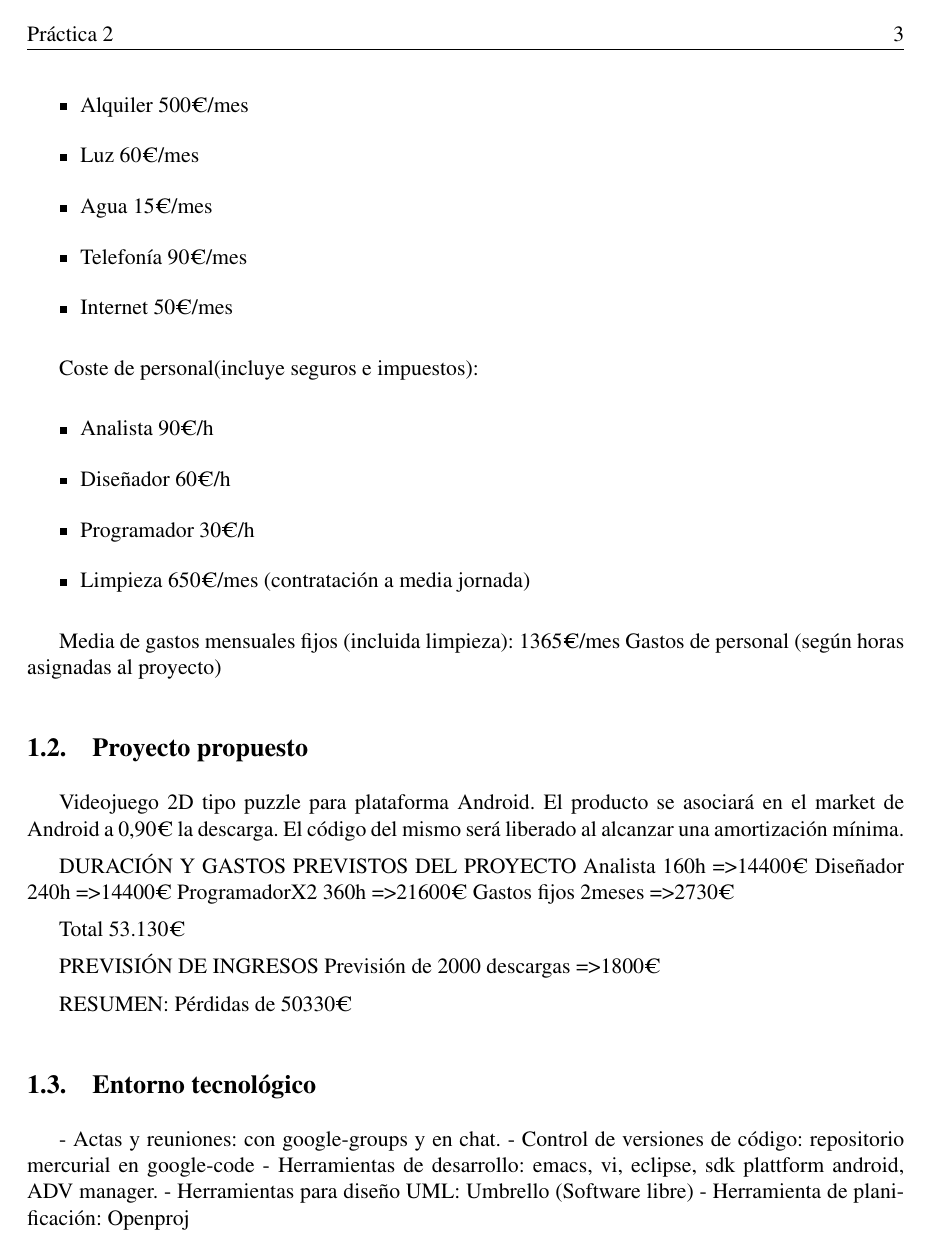
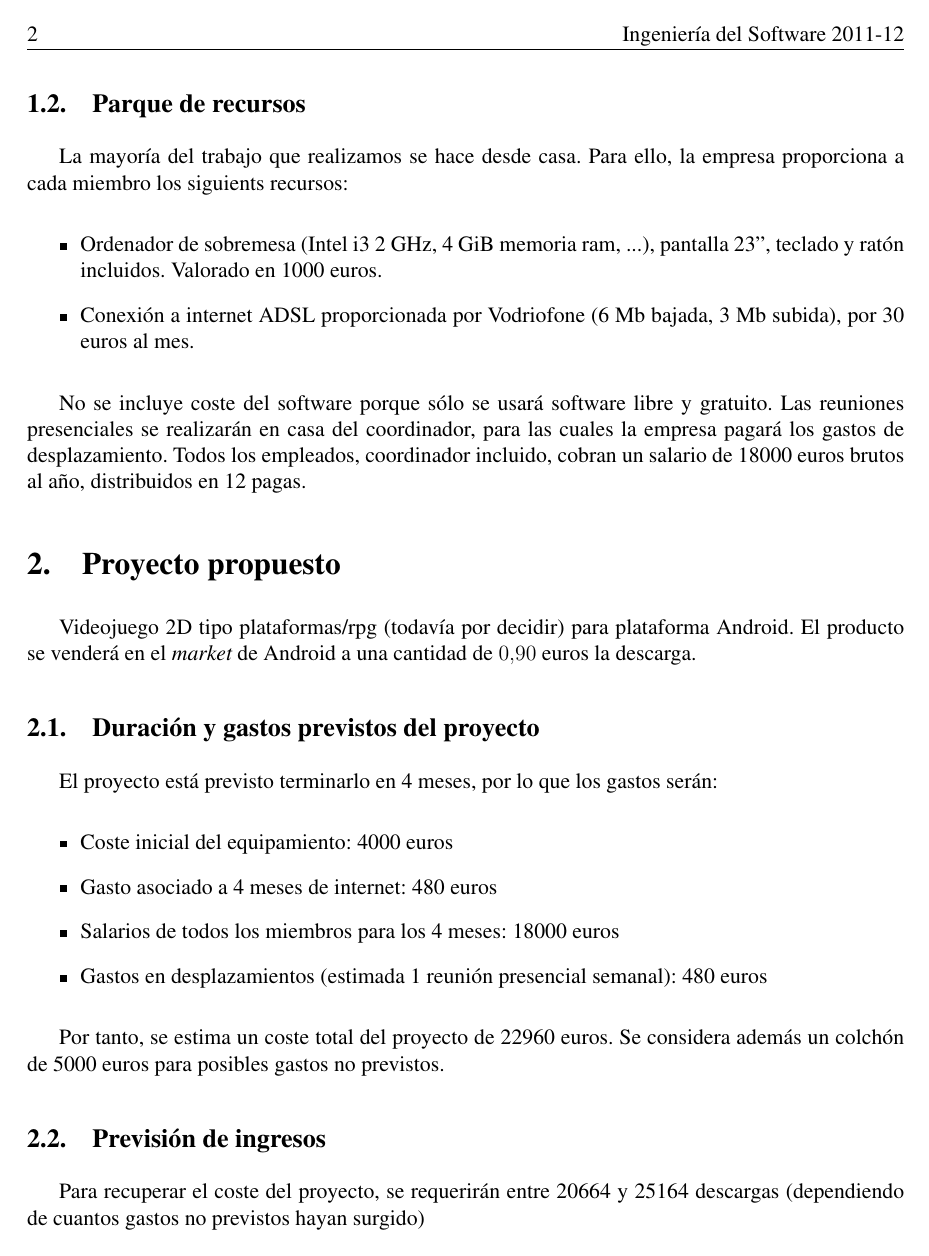
Before and after one commit to brahamlir/iso2-p2-android, a LaTeX document (doc/estructura/main.tex, which reads doc/estructura/estructura.tex): page 3 of 4 before the commit and page 2 of 3 after it. Compiled offline with pdfLaTeX.

Commit message:
Cambios en el documento de la estructura de la empresa. Falta la metodolog?a.

```diff
--- a/doc/estructura/estructura.tex
+++ b/doc/estructura/estructura.tex
@@ -48,2 +32,6 @@ La sede de la empresa consta de:
 \end{itemize}
 
+\subsection{Parque de recursos}
+
+La mayoría del trabajo que realizamos se hace desde casa. Para ello, la empresa
+proporciona a cada miembro los siguients recursos:
@@ -51 +39,5 @@ Los recursos con los que cuenta la empresa son:
 \begin{itemize}
+\item Ordenador de sobremesa (Intel i3 2 GHz, 4 GiB memoria ram, ...), pantalla
+23'', teclado y ratón incluidos. Valorado en 1000 euros.
+\item Conexión a internet ADSL proporcionada por Vodriofone (6 Mb bajada, 3 Mb
+subida), por 30 euros al mes.
@@ -59,5 +44,9 @@ Los recursos con los que cuenta la empresa son:
 \end{itemize}
 
-Se ha optado por los equipos portátiles para dar la opción a los
-empleados al teletrabajo.
+No se incluye coste del software porque sólo se usará software libre y
+gratuito. Las reuniones presenciales se realizarán en casa del coordinador,
+para las cuales la empresa pagará los gastos de desplazamiento. Todos los
+empleados, coordinador incluido, cobran un salario de 18000 euros brutos al
+año, distribuidos en 12 pagas.
 
+\section{Proyecto propuesto}
@@ -67,58 +53,28 @@ software libre.
 
-\subsubsection{Previsión de gastos de inversión}
-Inversión inicial de la empresa:
+Videojuego 2D tipo plataformas/rpg (todavía por decidir) para plataforma
+Android. El producto se venderá en el {\em market} de Android a una cantidad de
+$0.90$ euros la descarga.
+
+\subsection{Duración y gastos previstos del proyecto}
+
+El proyecto está previsto terminarlo en 4 meses, por lo que los gastos serán:
+
 \begin{itemize}
-\item Equipos informáticos:      4300€
-\item Muebles material fungible: 3800€
+\item Coste inicial del equipamiento: 4000 euros
+\item Gasto asociado a 4 meses de internet: 480 euros
+\item Salarios de todos los miembros para los 4 meses: 18000 euros
+\item Gastos en desplazamientos (estimada 1 reunión presencial semanal): 480 euros
 \end{itemize}
 
-Media de gastos fijos:
-\begin{itemize}
-\item Alquiler 500€/mes
-\item Luz       60€/mes
-\item Agua      15€/mes
-\item Telefonía 90€/mes
-\item Internet  50€/mes
-\end{itemize}
+Por tanto, se estima un coste total del proyecto de 22960 euros. Se considera
+además un colchón de 5000 euros para posibles gastos no previstos.
 
-Coste de personal(incluye seguros e impuestos):
-\begin{itemize}
-\item Analista    90€/h
-\item Diseñador   60€/h
-\item Programador 30€/h
-\item Limpieza   650€/mes (contratación a media jornada)
-\end{itemize}
+\subsection{Previsión de ingresos}
 
-Media de gastos mensuales fijos (incluida limpieza): 1365€/mes
-Gastos de personal (según horas asignadas al proyecto)
+Para recuperar el coste del proyecto, se requerirán entre 20664 y 25164
+descargas (dependiendo de cuantos gastos no previstos hayan surgido)
 
-
-\subsection{Proyecto propuesto}
-Videojuego 2D tipo puzzle para plataforma Android.
-El producto se asociará en el market de Android a 0,90€ la
-descarga. El código del mismo será liberado al alcanzar una
-amortización mínima.
-
-DURACIÓN Y GASTOS PREVISTOS DEL PROYECTO
-Analista        160h => 14400€
-Diseñador       240h => 14400€
-ProgramadorX2   360h => 21600€
-Gastos fijos  2meses =>  2730€
-
-Total 53.130€
-
-
-PREVISIÓN DE INGRESOS
-Previsión de 2000 descargas => 1800€
-
-RESUMEN:
-Pérdidas de 50330€
+\section{Entorno}
 
 \subsection{Entorno tecnológico}
 
-- Actas y reuniones: con google-groups y en chat.
-- Control de versiones de código: repositorio mercurial en google-code
-- Herramientas de desarrollo: emacs, vi, eclipse, sdk plattform
-android,  ADV manager.
-- Herramientas para diseño UML: Umbrello (Software libre)
-- Herramienta de planificación: Openproj
@@ -125,0 +86 @@ android,  ADV manager.
+\item Control de versiones de código: repositorio mercurial en {\em Google Code}.
--- a/doc/estructura/main.tex
+++ b/doc/estructura/main.tex
@@ -4,7 +4,7 @@
 \usepackage[utf8]{inputenc}
 \usepackage[T1]{fontenc}
 \usepackage[spanish, activeacute]{babel}
-\usepackage[bookmarks, hyperfootnotes=false, colorlinks=true,%
+\usepackage[pdftex, bookmarks, hyperfootnotes=false, colorlinks=true,%
             urlcolor=blue, linkcolor=black,  citecolor=black,%
             pagecolor=black, anchorcolor=black, breaklinks=true]{hyperref}
 \usepackage{times}
@@ -50,7 +50,6 @@
                   breaklines = true
 }
 
-\usepackage[pdftex]{hyperref}
 \hypersetup{colorlinks = true, urlcolor = blue,
             pdftitle = Fase de Inicio,
             pdfsubject = Práctica de Ingeniería del Software II,
@@ -76,7 +75,7 @@
 
 \pdfimageresolution = 300
 
-\title{Práctica 2 ESTRUCTURA DE LA EMPRESA\\Ingeniería del Software 2011-12}
+\title{Práctica 2: Estructura de la empresa\\Ingeniería del Software 2011-12}
 \author{Manuel José Abaldea García-Pliego\\
 Luis Miguel Garcia-Muñoz Pérez\\
 Eduardo Monroy Martínez\\
```
Also changed, not shown: doc/estructura/Makefile, doc/estructura/estructura.tex (76 more changed lines), doc/estructura/main.tex (1 more changed lines).
